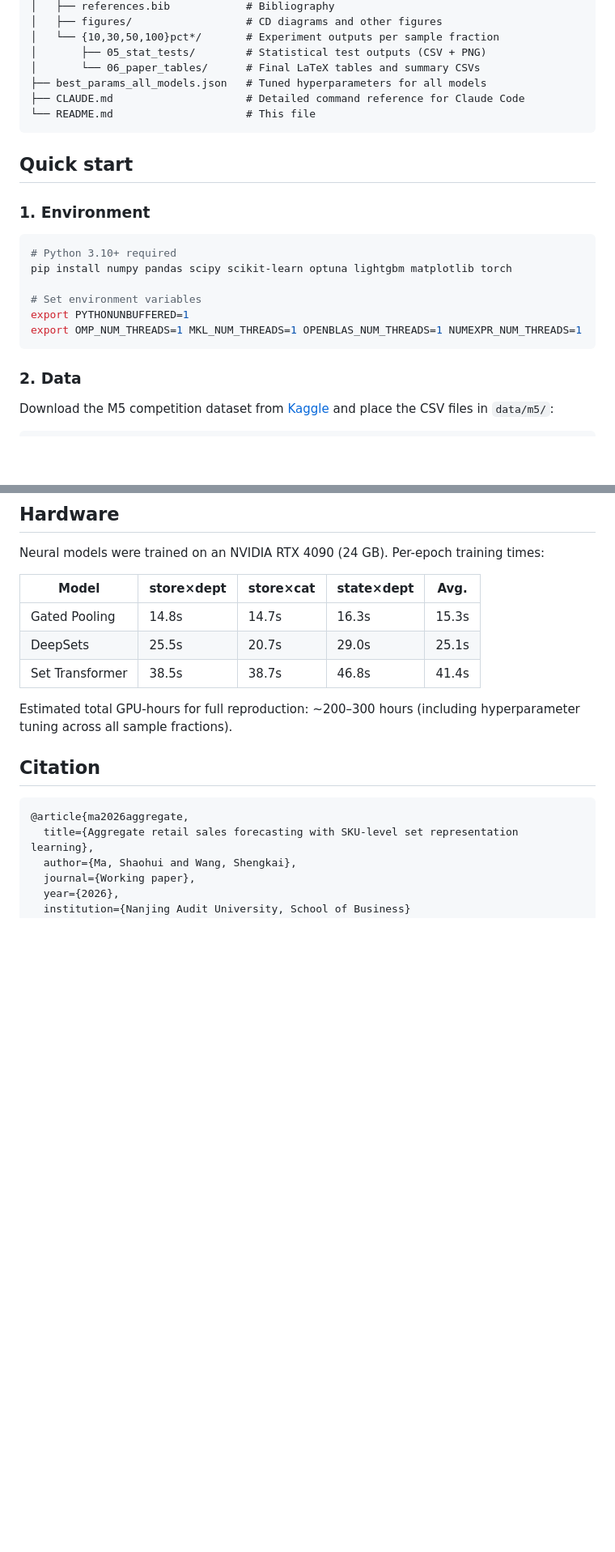
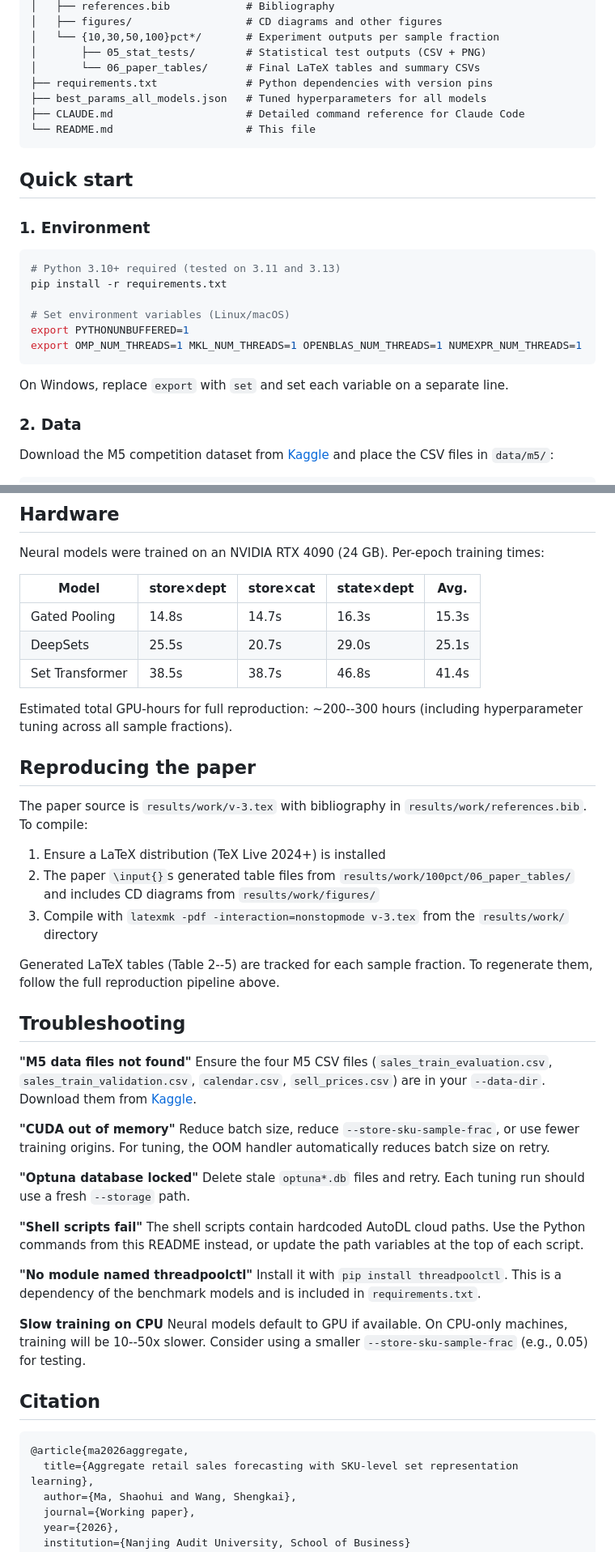
Before and after one commit to Shawn-nau/Aggregate-retail-sales-forecasting, a Markdown page: README.md, 2 parts joined by grey strips. Shown at 81% size. Drawn GitHub-style; blank space fills up the shorter version.

Commit message:
docs: rewrite README for public release and reproducibility
- Replace inline pip install with pip install -r requirements.txt
- Add Python version note (3.10+, tested on 3.11/3.13)
- Add shell script path disclaimer
- Add Results section pointing to experiment outputs
- Add Reproducing the paper section with compilation instructions
- Add Troubleshooting section with common issues and solutions
- Update repository structure tree

````diff
--- a/README.md
+++ b/README.md
@@ -37,6 +37,7 @@ This repository provides the complete experimental pipeline for cross-level reta
 │   └── {10,30,50,100}pct*/       # Experiment outputs per sample fraction
 │       ├── 05_stat_tests/        # Statistical test outputs (CSV + PNG)
 │       └── 06_paper_tables/      # Final LaTeX tables and summary CSVs
+├── requirements.txt              # Python dependencies with version pins
 ├── best_params_all_models.json   # Tuned hyperparameters for all models
 ├── CLAUDE.md                     # Detailed command reference for Claude Code
 └── README.md                     # This file
@@ -47,13 +48,15 @@ This repository provides the complete experimental pipeline for cross-level reta
 ### 1. Environment
 
 ```bash
-# Python 3.10+ required
-pip install numpy pandas scipy scikit-learn optuna lightgbm matplotlib torch
+# Python 3.10+ required (tested on 3.11 and 3.13)
+pip install -r requirements.txt
 
-# Set environment variables
+# Set environment variables (Linux/macOS)
 export PYTHONUNBUFFERED=1
 export OMP_NUM_THREADS=1 MKL_NUM_THREADS=1 OPENBLAS_NUM_THREADS=1 NUMEXPR_NUM_THREADS=1
 ```
+
+On Windows, replace `export` with `set` and set each variable on a separate line.
 
 ### 2. Data
 
@@ -237,7 +259,37 @@ Neural models were trained on an NVIDIA RTX 4090 (24 GB). Per-epoch training tim
 | DeepSets | 25.5s | 20.7s | 29.0s | 25.1s |
 | Set Transformer | 38.5s | 38.7s | 46.8s | 41.4s |
 
-Estimated total GPU-hours for full reproduction: ~200–300 hours (including hyperparameter tuning across all sample fractions).
+Estimated total GPU-hours for full reproduction: ~200--300 hours (including hyperparameter tuning across all sample fractions).
+
+## Reproducing the paper
+
+The paper source is `results/work/v-3.tex` with bibliography in `results/work/references.bib`. To compile:
+
+1. Ensure a LaTeX distribution (TeX Live 2024+) is installed
+2. The paper `\input{}`s generated table files from `results/work/100pct/06_paper_tables/` and includes CD diagrams from `results/work/figures/`
+3. Compile with `latexmk -pdf -interaction=nonstopmode v-3.tex` from the `results/work/` directory
+
+Generated LaTeX tables (Table 2--5) are tracked for each sample fraction. To regenerate them, follow the full reproduction pipeline above.
+
+## Troubleshooting
+
+**"M5 data files not found"**
+Ensure the four M5 CSV files (`sales_train_evaluation.csv`, `sales_train_validation.csv`, `calendar.csv`, `sell_prices.csv`) are in your `--data-dir`. Download them from [Kaggle](https://www.kaggle.com/c/m5-forecasting-accuracy/data).
+
+**"CUDA out of memory"**
+Reduce batch size, reduce `--store-sku-sample-frac`, or use fewer training origins. For tuning, the OOM handler automatically reduces batch size on retry.
+
+**"Optuna database locked"**
+Delete stale `optuna*.db` files and retry. Each tuning run should use a fresh `--storage` path.
+
+**"Shell scripts fail"**
+The shell scripts contain hardcoded AutoDL cloud paths. Use the Python commands from this README instead, or update the path variables at the top of each script.
+
+**"No module named threadpoolctl"**
+Install it with `pip install threadpoolctl`. This is a dependency of the benchmark models and is included in `requirements.txt`.
+
+**Slow training on CPU**
+Neural models default to GPU if available. On CPU-only machines, training will be 10--50x slower. Consider using a smaller `--store-sku-sample-frac` (e.g., 0.05) for testing.
 
 ## Citation
 
````
Also changed, not shown: other parts of README.md (+19 -0 lines).
